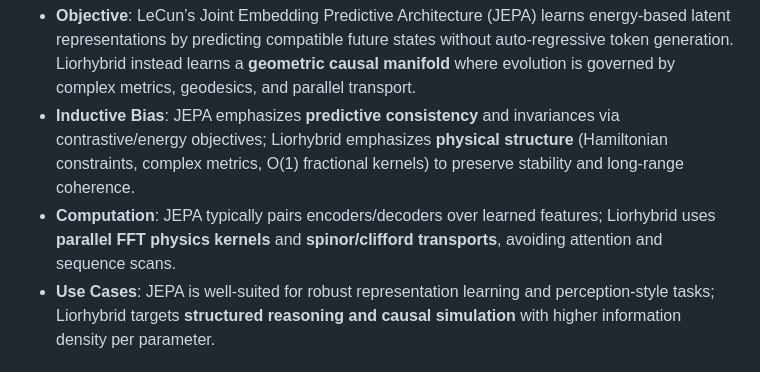
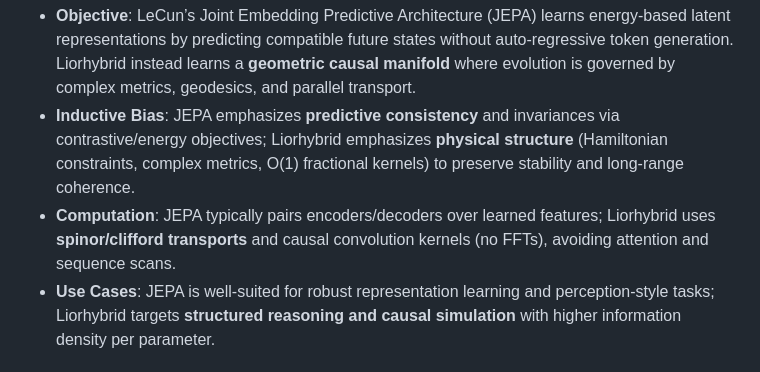
Before and after one commit to JewJitsu11B/Liorhybrid, a Markdown page: comparison_report.md, the part around the change. Drawn GitHub-style.

Commit message:
docs: clarify no fft in comparison
Co-authored-by: JewJitsu11B <215066816+JewJitsu11B@users.noreply.github.com>

```diff
--- a/comparison_report.md
+++ b/comparison_report.md
@@ -34,7 +34,7 @@ This report compares and contrasts the designs of **Coordinate Spacetime** and *
 ## Comparison to LeCun-Style JEPA
 - **Objective**: LeCun’s Joint Embedding Predictive Architecture (JEPA) learns energy-based latent representations by predicting compatible future states without auto-regressive token generation. Liorhybrid instead learns a **geometric causal manifold** where evolution is governed by complex metrics, geodesics, and parallel transport.
 - **Inductive Bias**: JEPA emphasizes **predictive consistency** and invariances via contrastive/energy objectives; Liorhybrid emphasizes **physical structure** (Hamiltonian constraints, complex metrics, O(1) fractional kernels) to preserve stability and long-range coherence.
-- **Computation**: JEPA typically pairs encoders/decoders over learned features; Liorhybrid uses **parallel FFT physics kernels** and **spinor/clifford transports**, avoiding attention and sequence scans.
+- **Computation**: JEPA typically pairs encoders/decoders over learned features; Liorhybrid uses **spinor/clifford transports** and causal convolution kernels (no FFTs), avoiding attention and sequence scans.
 - **Use Cases**: JEPA is well-suited for robust representation learning and perception-style tasks; Liorhybrid targets **structured reasoning and causal simulation** with higher information density per parameter.
 
 ## Conclusion
```
